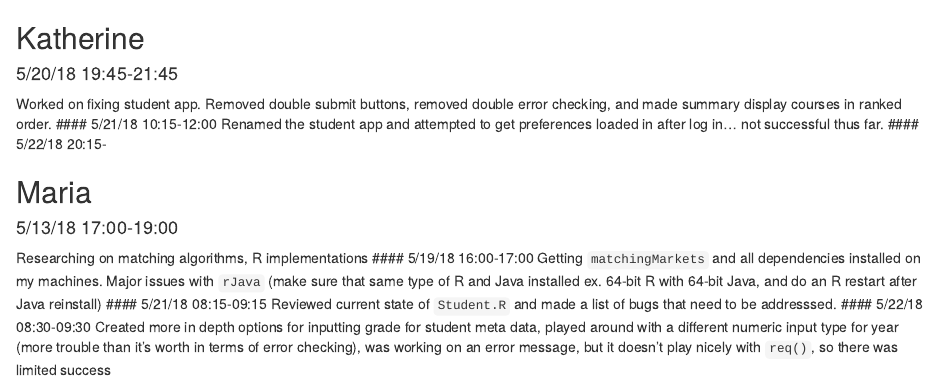
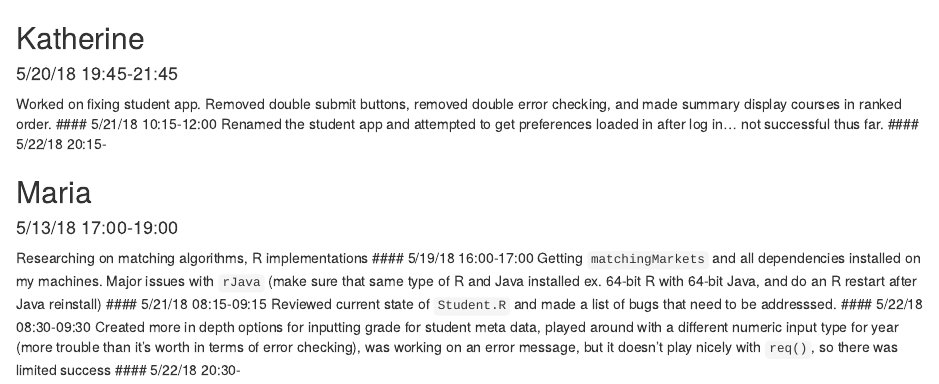
Before and after one commit to kkbrum/ULA-app, an R Markdown document (Work Log.Rmd): the page in a window 1100 px wide, from its top. Rendered offline with R 4.5, knitr and Pandoc, with nearby package versions.

Commit message:
Adding hours

```diff
--- a/Work Log.Rmd
+++ b/Work Log.Rmd
@@ -14,3 +14,4 @@ Getting `matchingMarkets` and all dependencies installed on my machines. Major i
 Reviewed current state of `Student.R` and made a list of bugs that need to be addresssed.
 #### 5/22/18 08:30-09:30
 Created more in depth options for inputting grade for student meta data, played around with a different numeric input type for year (more trouble than it's worth in terms of error checking), was working on an error message, but it doesn't play nicely with `req()`, so there was limited success
+#### 5/22/18 20:30-
```
